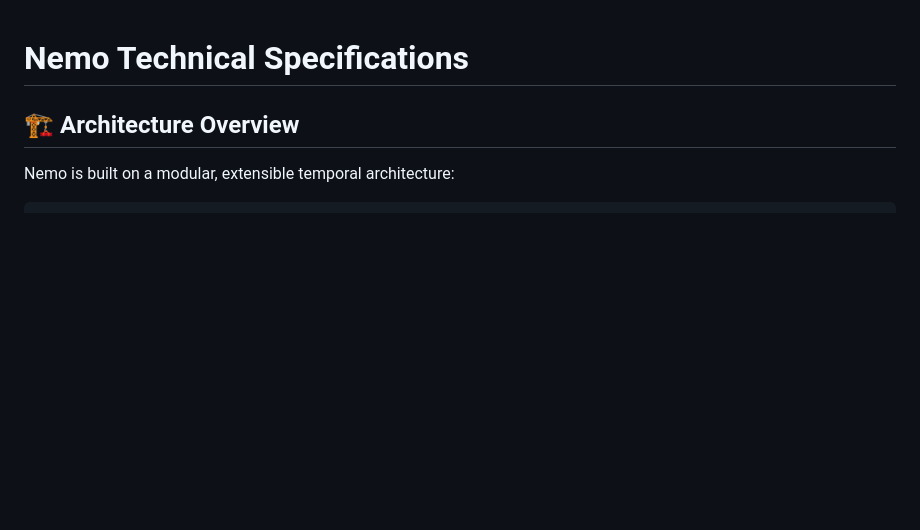
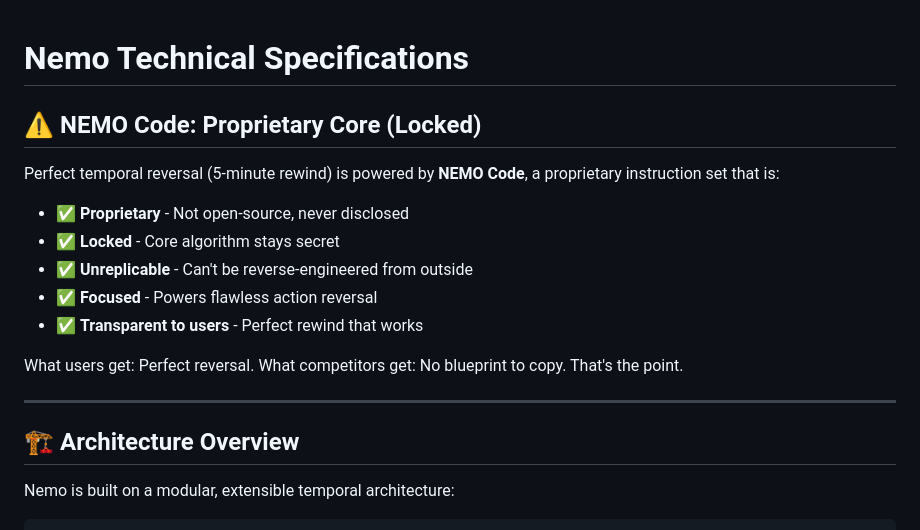
Before and after one commit to torresjchristopher/Nemo, a Markdown page: TECHNICAL.md, the part around the change. Drawn GitHub-style; blank space fills up the shorter version.

```diff
--- a/TECHNICAL.md
+++ b/TECHNICAL.md
@@ -1,4 +1,18 @@
 # Nemo Technical Specifications
+
+## ⚠️ NEMO Code: Proprietary Core (Locked)
+
+Perfect temporal reversal (5-minute rewind) is powered by **NEMO Code**, a proprietary instruction set that is:
+
+- ✅ **Proprietary** - Not open-source, never disclosed
+- ✅ **Locked** - Core algorithm stays secret
+- ✅ **Unreplicable** - Can't be reverse-engineered from outside
+- ✅ **Focused** - Powers flawless action reversal
+- ✅ **Transparent to users** - Perfect rewind that works
+
+What users get: Perfect reversal. What competitors get: No blueprint to copy. That's the point.
+
+---
 
 ## 🏗️ Architecture Overview
 
```
Also changed, not shown: MARKETING.md (+10 -0 lines), README.md (+22 -21 lines).
